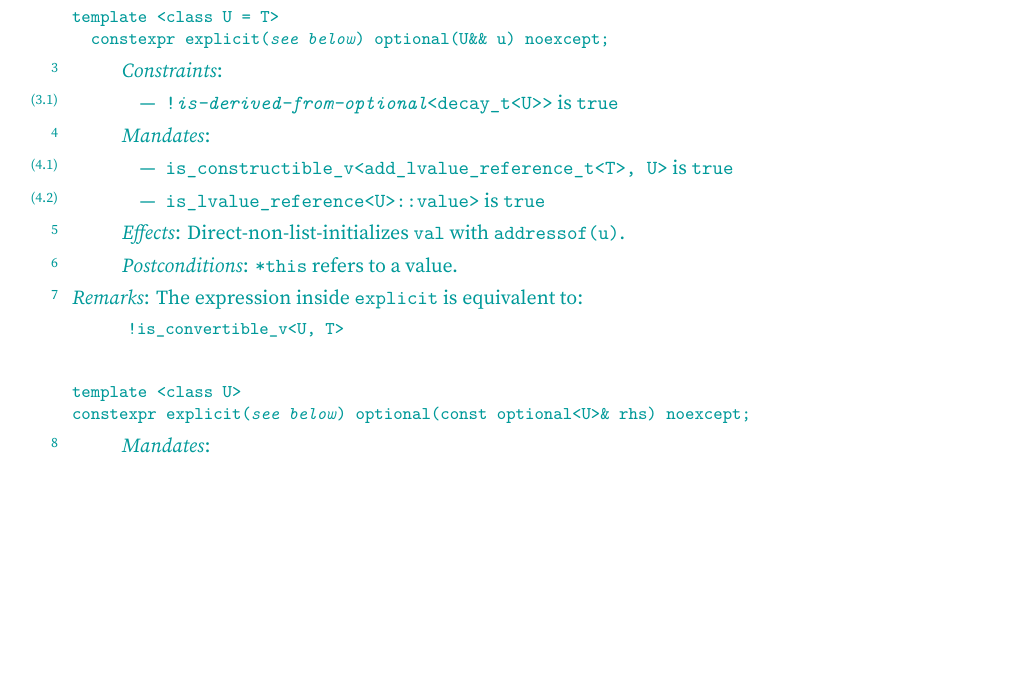
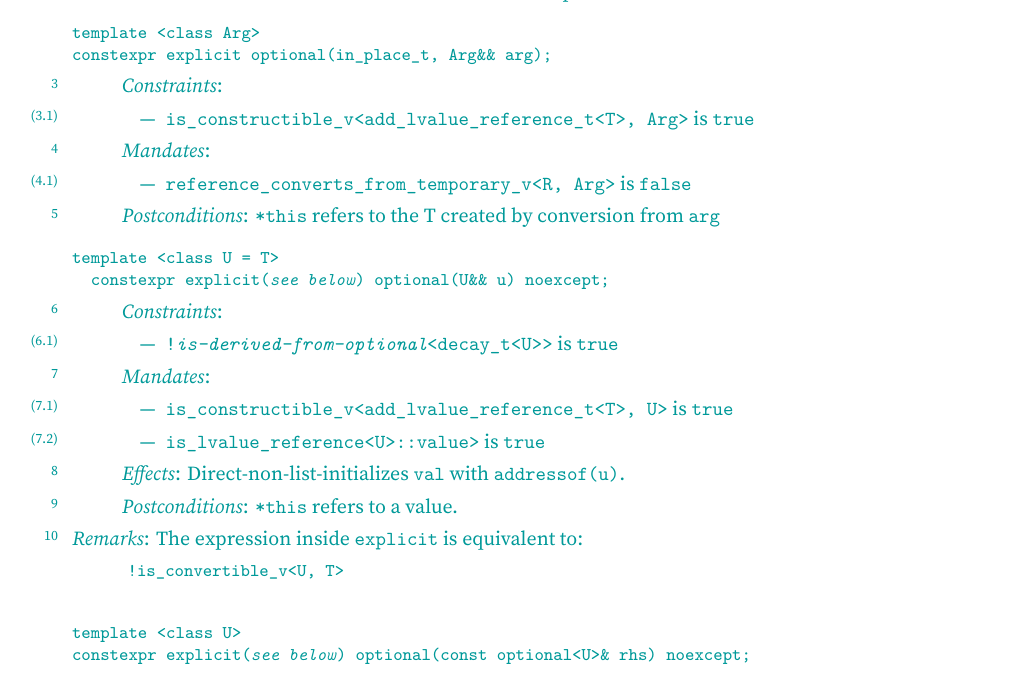
Before and after one commit to beman-project/optional26, a LaTeX book (papers/P2988/new.tex, which reads papers/P2988/new-optional.tex): part of page 13 of 18, cut so that both start at the same text, the shorter picture padded with empty space. Compiled offline with XeLaTeX; a LaTeX package or settings file that is missing is left out.

Commit message:
Add in_place constructor to wording

```diff
--- a/papers/P2988/new-optional.tex
+++ b/papers/P2988/new-optional.tex
@@ -1352,7 +1356,30 @@ constexpr optional(nullopt_t) noexcept;
 \pnum
 \remarks
     For all \tcode{T\&} these constructors are constexpr constructors\iref{dcl.constexpr}.
-  \end{itemdescr}
+\end{itemdescr}
+
+
+\begin{itemdecl}
+template <class Arg>
+constexpr explicit optional(in_place_t, Arg&& arg);
+\end{itemdecl}
+
+\begin{itemdescr}
+  \pnum
+  \constraints
+  \begin{itemize}
+  \item \tcode{is_constructible_v<add_lvalue_reference_t<T>, Arg>} is \tcode{true}
+  \end{itemize}
+  \pnum
+  \mandates
+    \begin{itemize}
+    \item \tcode{reference_converts_from_temporary_v<R, Arg>} is \tcode{false}
+    \end{itemize}
+  \pnum
+  \ensures
+  \tcode{*this} refers to the T created by conversion from \tcode{arg}
+
+\end{itemdescr}
 
 \begin{itemdecl}
 template <class U = T>
```
Also changed, not shown: papers/P2988/new-optional.tex (5 more changed lines), 1 other file.
